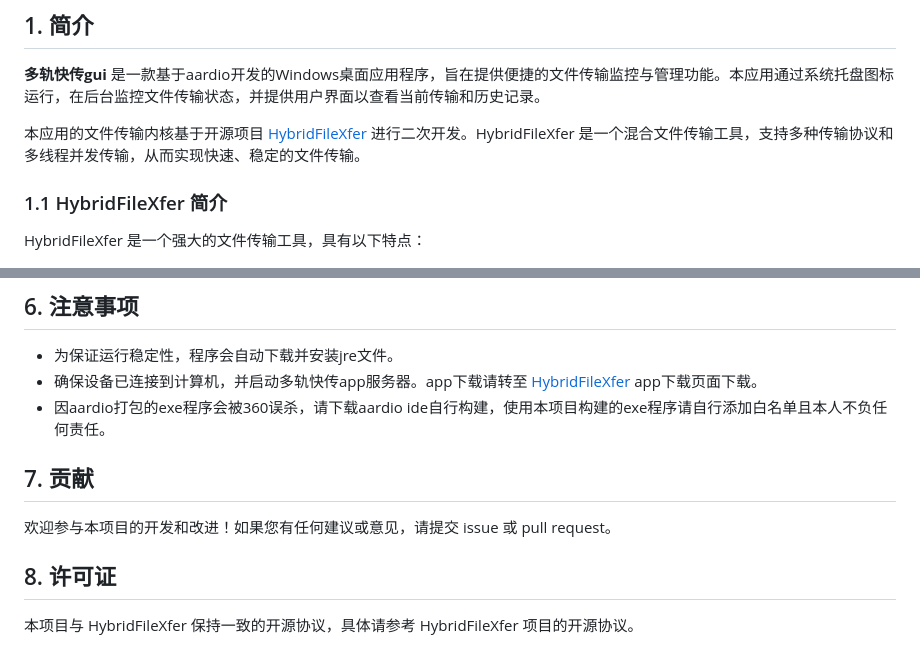
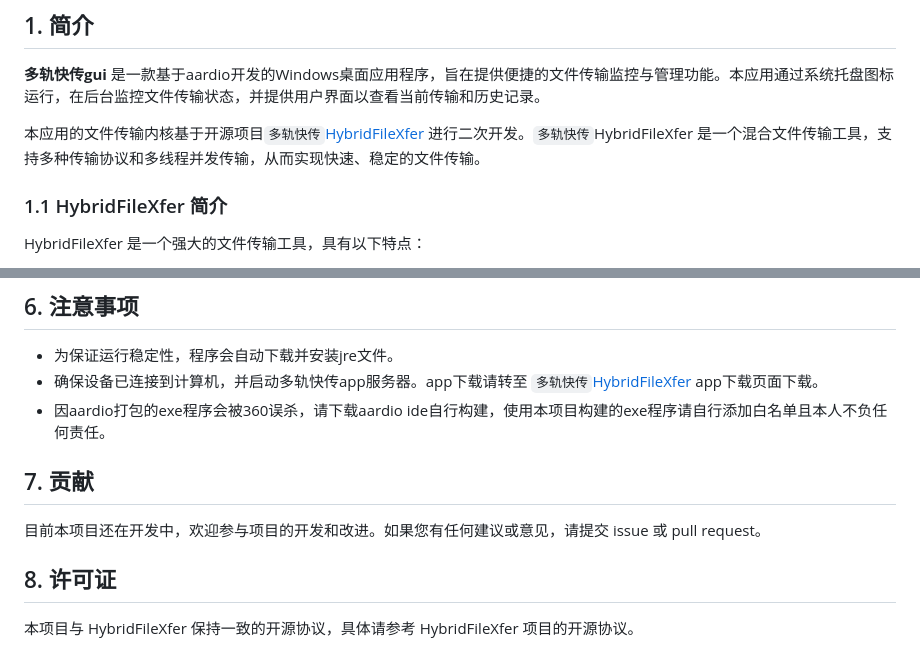
Before and after one commit to zyg19920108/HybridFileXfer-desktop, a Markdown page: readme.md, 2 parts joined by grey strips. Rendered like a GitHub page.

```diff
--- a/readme.md
+++ b/readme.md
@@ -4,7 +4,7 @@
 
 **多轨快传gui** 是一款基于aardio开发的Windows桌面应用程序，旨在提供便捷的文件传输监控与管理功能。本应用通过系统托盘图标运行，在后台监控文件传输状态，并提供用户界面以查看当前传输和历史记录。
 
-本应用的文件传输内核基于开源项目 [HybridFileXfer](https://github.com/weixiansen574/HybridFileXfer) 进行二次开发。HybridFileXfer 是一个混合文件传输工具，支持多种传输协议和多线程并发传输，从而实现快速、稳定的文件传输。
+本应用的文件传输内核基于开源项目`多轨快传`[HybridFileXfer](https://github.com/weixiansen574/HybridFileXfer) 进行二次开发。`多轨快传`HybridFileXfer 是一个混合文件传输工具，支持多种传输协议和多线程并发传输，从而实现快速、稳定的文件传输。
 
 ### 1.1 HybridFileXfer 简介
 
@@ -119,12 +119,11 @@ HybridFileXfer.aardio 负责启动 HybridFileXfer 核心传输服务。
 ## 6. 注意事项
 
 *   为保证运行稳定性，程序会自动下载并安装jre文件。
-*   确保设备已连接到计算机，并启动多轨快传app服务器。app下载请转至 [HybridFileXfer](https://github.com/weixiansen574/HybridFileXfer) app下载页面下载。
+*   确保设备已连接到计算机，并启动多轨快传app服务器。app下载请转至 `多轨快传`[HybridFileXfer](https://github.com/weixiansen574/HybridFileXfer) app下载页面下载。
 *   因aardio打包的exe程序会被360误杀，请下载aardio ide自行构建，使用本项目构建的exe程序请自行添加白名单且本人不负任何责任。
 
 ## 7. 贡献
-
-欢迎参与本项目的开发和改进！如果您有任何建议或意见，请提交 issue 或 pull request。
+目前本项目还在开发中，欢迎参与项目的开发和改进。如果您有任何建议或意见，请提交 issue 或 pull request。
 
 ## 8. 许可证
 
```
